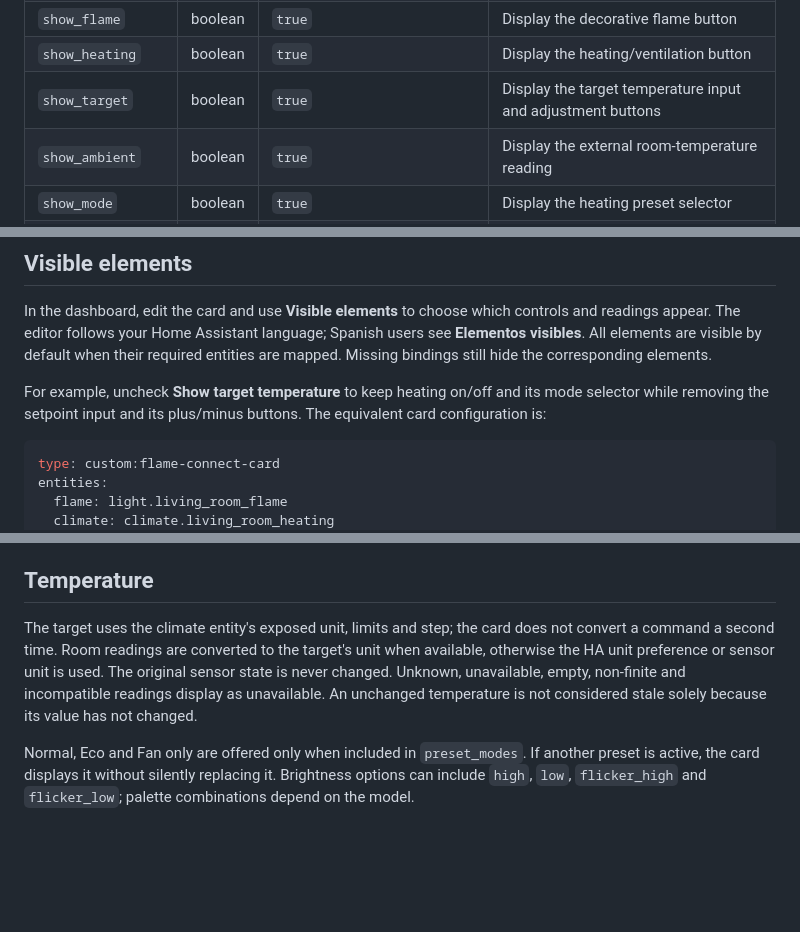
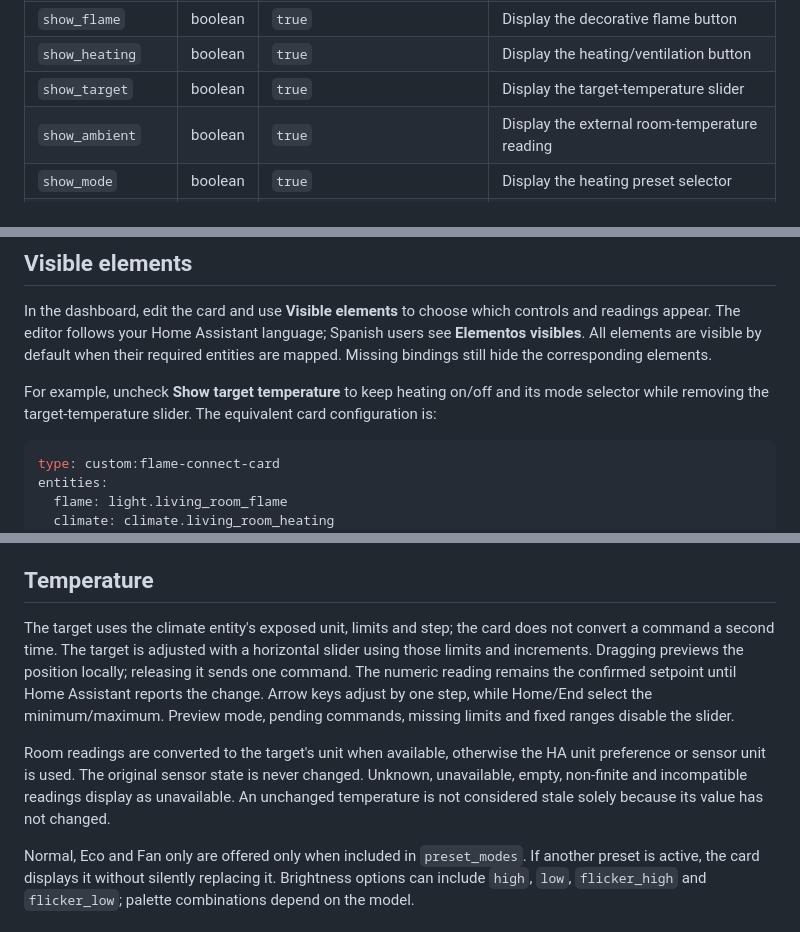
Before and after one commit to smarquina/flame-connect-card, a Markdown page: docs/configuration.md, 3 parts joined by grey strips. Drawn GitHub-style; blank space fills up the shorter version.

````diff
--- a/docs/configuration.md
+++ b/docs/configuration.md
@@ -12,7 +12,7 @@ Use the visual card editor or the dashboard's YAML card editor. These options co
 | `show_image`      | boolean | `true`                                       | Display the fireplace illustration                           |
 | `show_flame`      | boolean | `true`                                       | Display the decorative flame button                          |
 | `show_heating`    | boolean | `true`                                       | Display the heating/ventilation button                       |
-| `show_target`     | boolean | `true`                                       | Display the target temperature input and adjustment buttons  |
+| `show_target`     | boolean | `true`                                       | Display the target-temperature slider                        |
 | `show_ambient`    | boolean | `true`                                       | Display the external room-temperature reading                |
 | `show_mode`       | boolean | `true`                                       | Display the heating preset selector                          |
 | `show_color`      | boolean | `true`                                       | Display the flame color selector                             |
@@ -24,7 +24,7 @@ Use the visual card editor or the dashboard's YAML card editor. These options co
 
 In the dashboard, edit the card and use **Visible elements** to choose which controls and readings appear. The editor follows your Home Assistant language; Spanish users see **Elementos visibles**. All elements are visible by default when their required entities are mapped. Missing bindings still hide the corresponding elements.
 
-For example, uncheck **Show target temperature** to keep heating on/off and its mode selector while removing the setpoint input and its plus/minus buttons. The equivalent card configuration is:
+For example, uncheck **Show target temperature** to keep heating on/off and its mode selector while removing the target-temperature slider. The equivalent card configuration is:
 
 ```yaml
 type: custom:flame-connect-card
@@ -59,7 +59,9 @@ Disabled or nonexistent entities cannot be controlled. Color entities usually re
 
 ## Temperature
 
-The target uses the climate entity's exposed unit, limits and step; the card does not convert a command a second time. Room readings are converted to the target's unit when available, otherwise the HA unit preference or sensor unit is used. The original sensor state is never changed. Unknown, unavailable, empty, non-finite and incompatible readings display as unavailable. An unchanged temperature is not considered stale solely because its value has not changed.
+The target uses the climate entity's exposed unit, limits and step; the card does not convert a command a second time. The target is adjusted with a horizontal slider using those limits and increments. Dragging previews the position locally; releasing it sends one command. The numeric reading remains the confirmed setpoint until Home Assistant reports the change. Arrow keys adjust by one step, while Home/End select the minimum/maximum. Preview mode, pending commands, missing limits and fixed ranges disable the slider.
+
+Room readings are converted to the target's unit when available, otherwise the HA unit preference or sensor unit is used. The original sensor state is never changed. Unknown, unavailable, empty, non-finite and incompatible readings display as unavailable. An unchanged temperature is not considered stale solely because its value has not changed.
 
 Normal, Eco and Fan only are offered only when included in `preset_modes`. If another preset is active, the card displays it without silently replacing it. Brightness options can include `high`, `low`, `flicker_high` and `flicker_low`; palette combinations depend on the model.
 
````
Also changed, not shown: README.md (+1 -1 lines), docs/preview.png, 4 other files.
